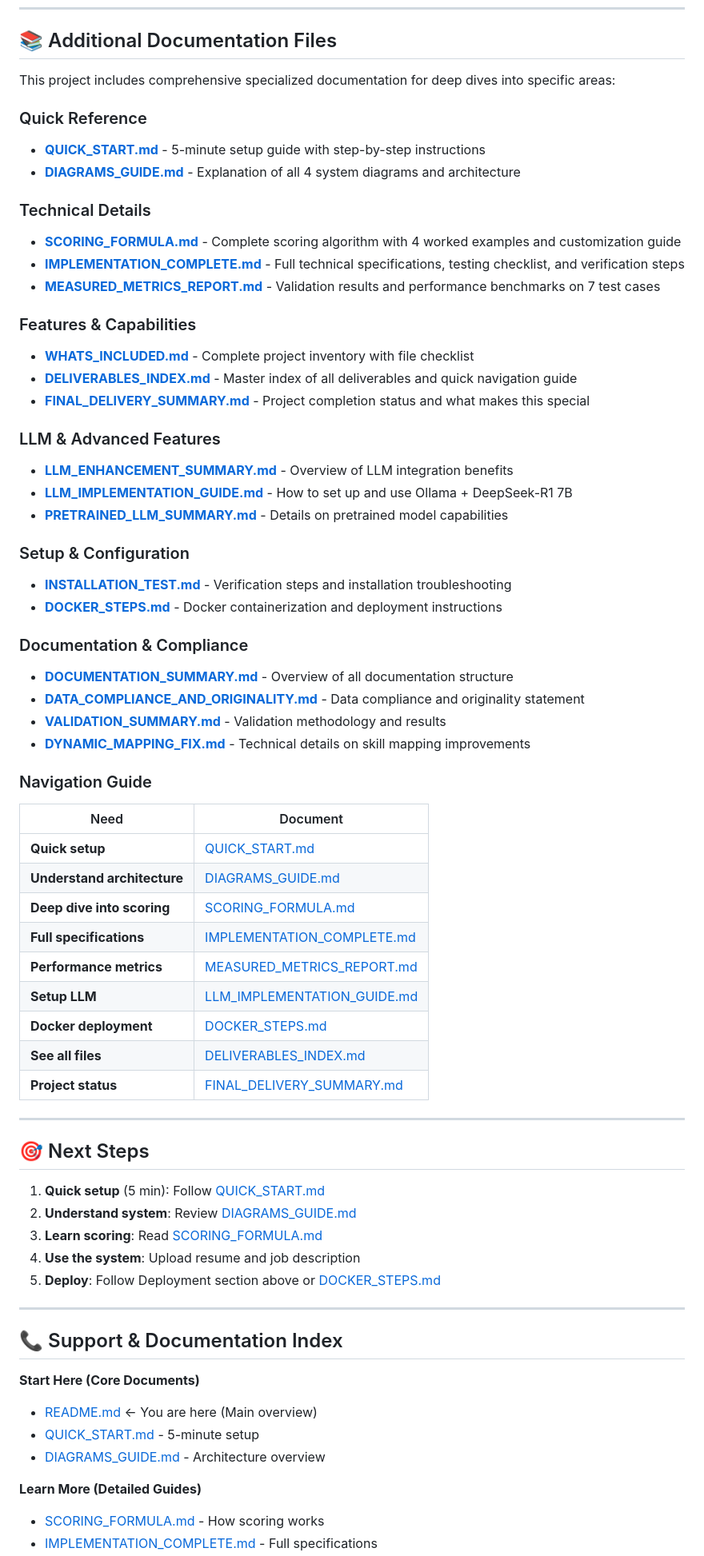
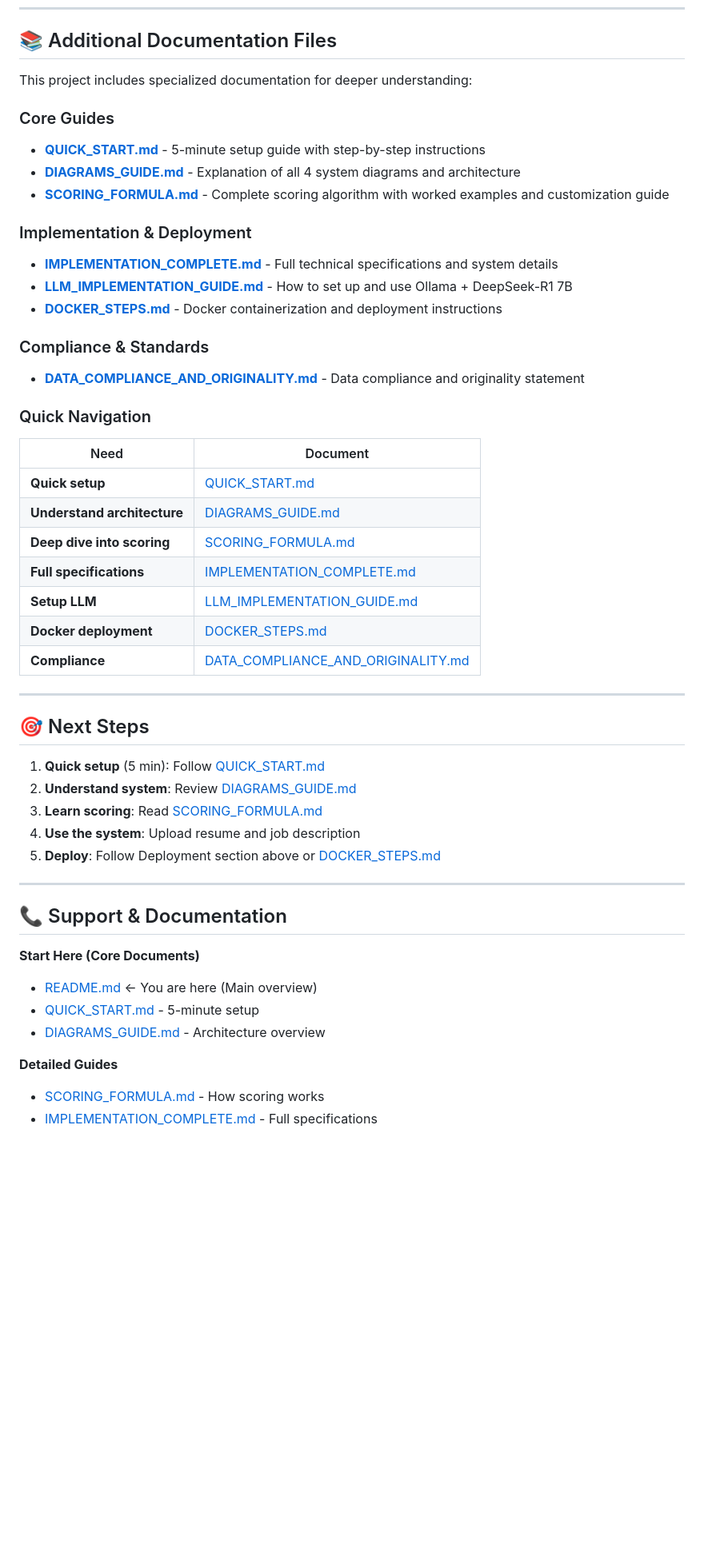
Before and after one commit to vaishnavkoka/adaptive-onboarding-engine, a Markdown page: README.md, the part around one of its changes. Shown at 80% size. Drawn GitHub-style; blank space fills up the shorter version.

Commit message:
Fix: Remove references to deleted documentation files from README.md

```diff
--- a/README.md
+++ b/README.md
@@ -564,38 +564,22 @@ docker run -p 3000:3000 adaptive-onboarding:latest
 
 ## 📚 Additional Documentation Files
 
-This project includes comprehensive specialized documentation for deep dives into specific areas:
+This project includes specialized documentation for deeper understanding:
 
-### Quick Reference
+### Core Guides
 - **[QUICK_START.md](QUICK_START.md)** - 5-minute setup guide with step-by-step instructions
 - **[DIAGRAMS_GUIDE.md](DIAGRAMS_GUIDE.md)** - Explanation of all 4 system diagrams and architecture
+- **[SCORING_FORMULA.md](SCORING_FORMULA.md)** - Complete scoring algorithm with worked examples and customization guide
 
-### Technical Details
-- **[SCORING_FORMULA.md](SCORING_FORMULA.md)** - Complete scoring algorithm with 4 worked examples and customization guide
-- **[IMPLEMENTATION_COMPLETE.md](IMPLEMENTATION_COMPLETE.md)** - Full technical specifications, testing checklist, and verification steps
-- **[MEASURED_METRICS_REPORT.md](MEASURED_METRICS_REPORT.md)** - Validation results and performance benchmarks on 7 test cases
-
-### Features & Capabilities
-- **[WHATS_INCLUDED.md](WHATS_INCLUDED.md)** - Complete project inventory with file checklist
-- **[DELIVERABLES_INDEX.md](DELIVERABLES_INDEX.md)** - Master index of all deliverables and quick navigation guide
-- **[FINAL_DELIVERY_SUMMARY.md](FINAL_DELIVERY_SUMMARY.md)** - Project completion status and what makes this special
-
-### LLM & Advanced Features
-- **[LLM_ENHANCEMENT_SUMMARY.md](LLM_ENHANCEMENT_SUMMARY.md)** - Overview of LLM integration benefits
+### Implementation & Deployment
+- **[IMPLEMENTATION_COMPLETE.md](IMPLEMENTATION_COMPLETE.md)** - Full technical specifications and system details
 - **[LLM_IMPLEMENTATION_GUIDE.md](LLM_IMPLEMENTATION_GUIDE.md)** - How to set up and use Ollama + DeepSeek-R1 7B
-- **[PRETRAINED_LLM_SUMMARY.md](PRETRAINED_LLM_SUMMARY.md)** - Details on pretrained model capabilities
-
-### Setup & Configuration
-- **[INSTALLATION_TEST.md](INSTALLATION_TEST.md)** - Verification steps and installation troubleshooting
 - **[DOCKER_STEPS.md](DOCKER_STEPS.md)** - Docker containerization and deployment instructions
 
-### Documentation & Compliance
-- **[DOCUMENTATION_SUMMARY.md](DOCUMENTATION_SUMMARY.md)** - Overview of all documentation structure
+### Compliance & Standards
 - **[DATA_COMPLIANCE_AND_ORIGINALITY.md](DATA_COMPLIANCE_AND_ORIGINALITY.md)** - Data compliance and originality statement
-- **[VALIDATION_SUMMARY.md](VALIDATION_SUMMARY.md)** - Validation methodology and results
-- **[DYNAMIC_MAPPING_FIX.md](DYNAMIC_MAPPING_FIX.md)** - Technical details on skill mapping improvements
 
-### Navigation Guide
+### Quick Navigation
 
 | Need | Document |
 |------|----------|
@@ -603,11 +587,9 @@ This project includes comprehensive specialized documentation for deep dives int
 | **Understand architecture** | [DIAGRAMS_GUIDE.md](DIAGRAMS_GUIDE.md) |
 | **Deep dive into scoring** | [SCORING_FORMULA.md](SCORING_FORMULA.md) |
 | **Full specifications** | [IMPLEMENTATION_COMPLETE.md](IMPLEMENTATION_COMPLETE.md) |
-| **Performance metrics** | [MEASURED_METRICS_REPORT.md](MEASURED_METRICS_REPORT.md) |
 | **Setup LLM** | [LLM_IMPLEMENTATION_GUIDE.md](LLM_IMPLEMENTATION_GUIDE.md) |
 | **Docker deployment** | [DOCKER_STEPS.md](DOCKER_STEPS.md) |
-| **See all files** | [DELIVERABLES_INDEX.md](DELIVERABLES_INDEX.md) |
-| **Project status** | [FINAL_DELIVERY_SUMMARY.md](FINAL_DELIVERY_SUMMARY.md) |
+| **Compliance** | [DATA_COMPLIANCE_AND_ORIGINALITY.md](DATA_COMPLIANCE_AND_ORIGINALITY.md) |
 
 ---
 
@@ -621,13 +603,13 @@ This project includes comprehensive specialized documentation for deep dives int
 
 ---
 
-## 📞 Support & Documentation Index
+## 📞 Support & Documentation
 
 **Start Here (Core Documents)**
 - [README.md](README.md) ← You are here (Main overview)
 - [QUICK_START.md](QUICK_START.md) - 5-minute setup
 - [DIAGRAMS_GUIDE.md](DIAGRAMS_GUIDE.md) - Architecture overview
 
-**Learn More (Detailed Guides)**
+**Detailed Guides**
 - [SCORING_FORMULA.md](SCORING_FORMULA.md) - How scoring works
 - [IMPLEMENTATION_COMPLETE.md](IMPLEMENTATION_COMPLETE.md) - Full specifications
```
Also changed, not shown: other parts of README.md (+6 -9 lines).
